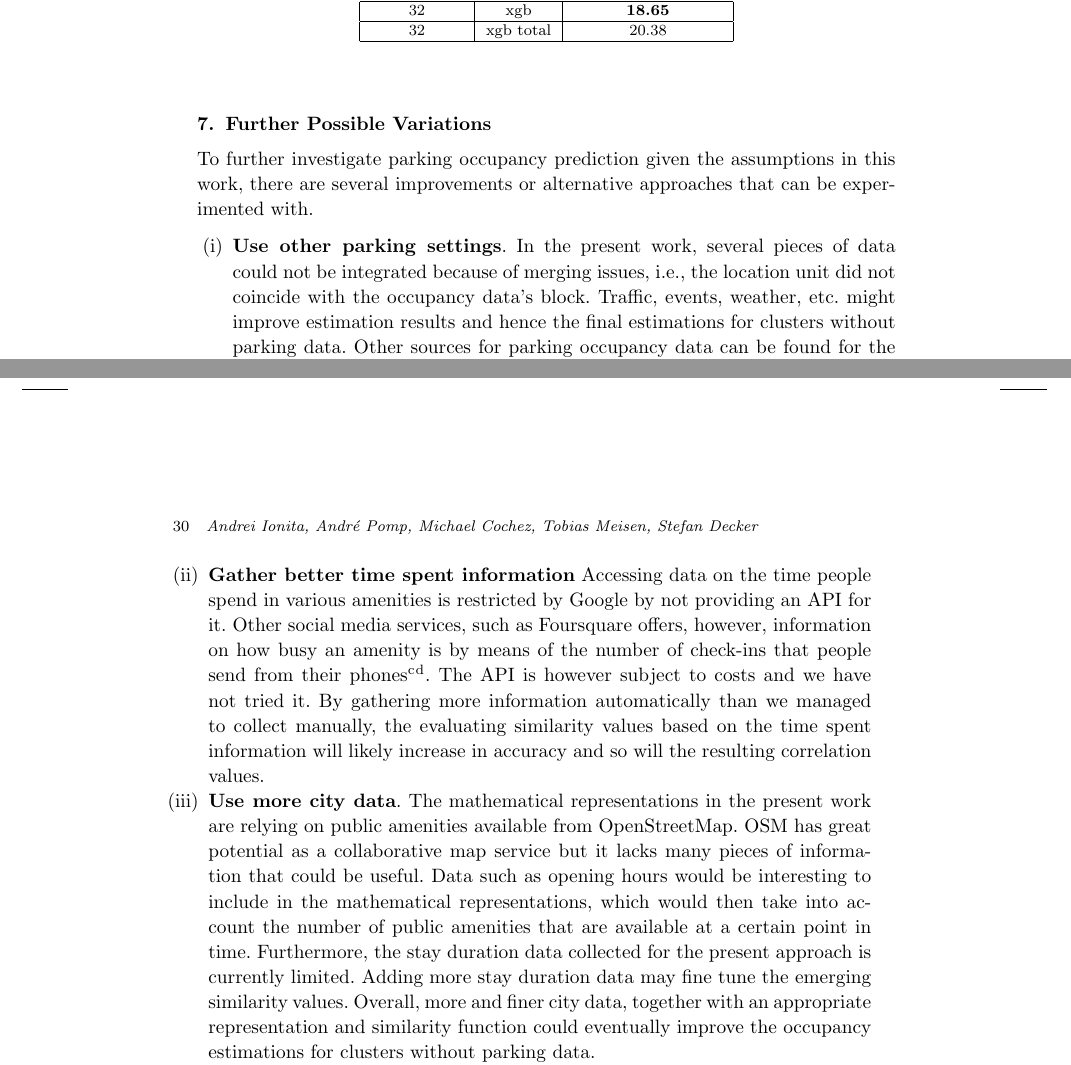
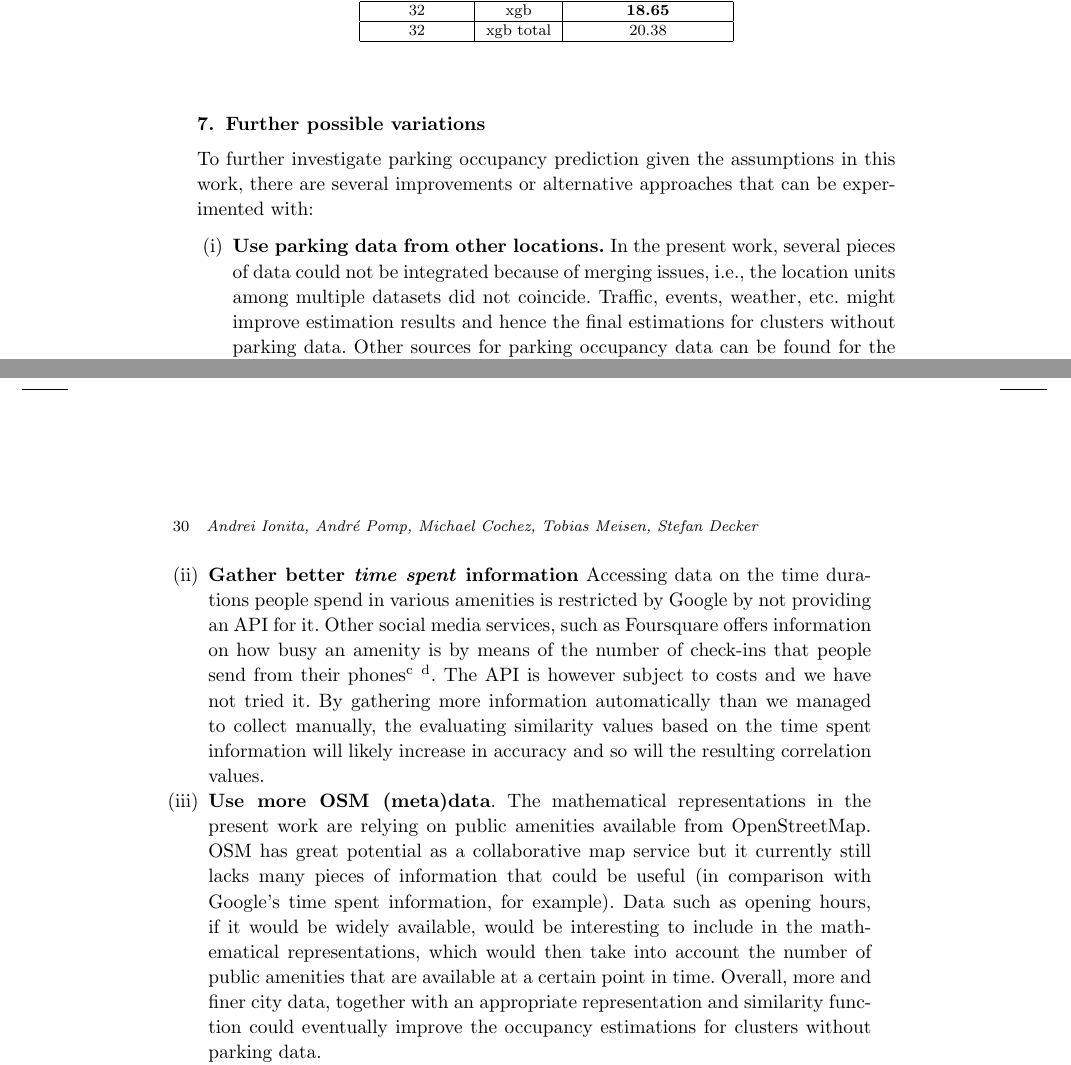
Before and after one commit to andionita/parking-estimator, a LaTeX document (journal_paper/content/parking_revised.tex, which reads journal_paper/content/parking_revised_content.tex): two parts of pages 29 and 30 of 33, joined at a grey line, cut so that both start at the same text. Compiled offline with pdfLaTeX.

Commit message:
revised Introduction and Future possible variations

```diff
--- a/journal_paper/content/parking_revised_content.tex
+++ b/journal_paper/content/parking_revised_content.tex
@@ -806,28 +806,28 @@
 		%	\end{tabnote}
 	\end{table}
 
-	\section{Further Possible Variations}
+	\section{Further possible variations}
 	%\label{conclusion:future_work}
-	To further investigate parking occupancy prediction given the assumptions in this work, there are several improvements or alternative approaches that can be experimented with.
+	To further investigate parking occupancy prediction given the assumptions in this work, there are several improvements or alternative approaches that can be experimented with:
 
 	\begin{romanlist}
-		\item \textbf{Use other parking settings}.
-		In the present work, several pieces of data could not be integrated because of merging issues, i.e., the location unit did not coincide with the occupancy data's block.
+		\item \textbf{Use parking data from other locations.}
+		In the present work, several pieces of data could not be integrated because of merging issues, i.e., the location units among multiple datasets did not coincide.
 		Traffic, events, weather, etc. might improve estimation results and hence the final estimations for clusters without parking data.
 		Other sources for parking occupancy data can be found for the cities of Cologne~\cite{cologne_data}, Zurich~\cite{zurich_data}, Santa Monica~\cite{santa_monica_data}.
 		In Germany, Deutsche Bahn provides an API to obtain data from parking around train stations~\cite{dbbahn_data}.
 		Data pertaining to street occupancy is, however, hard to find.
 		At the time of writing, open data portals mostly provide the location of parking lots, parking meters, parking prices and opening times, if applicable.
 
-		\item \textbf{Gather better time spent information}
-		Accessing data on the time people spend in various amenities is restricted by Google by not providing an API for it. Other social media services, such as Foursquare offers, however, information on how busy an amenity is by means of the number of check-ins that people send from their phones\footnote{https://developer.foursquare.com/docs/api/endpoints}\footnote{https://developer.foursquare.com/docs/api/venues/details}. The API is however subject to costs and we have not tried it. By gathering more information automatically than we managed to collect manually, the evaluating similarity values based on the time spent information will likely increase in accuracy and so will the resulting correlation values.
+		\item \textbf{Gather better \textit{time spent} information}
+		Accessing data on the time durations people spend in various amenities is restricted by Google by not providing an API for it. Other social media services, such as Foursquare offers information on how busy an amenity is by means of the number of check-ins that people send from their phones\footnote{https://developer.foursquare.com/docs/api/endpoints}  \footnote{https://developer.foursquare.com/docs/api/venues/details}. The API is however subject to costs and we have not tried it. By gathering more information automatically than we managed to collect manually, the evaluating similarity values based on the time spent information will likely increase in accuracy and so will the resulting correlation values.
 
-		\item \textbf{Use more city data}.
+		\item \textbf{Use more OSM (meta)data}.
 		The mathematical representations in the present work are relying on public amenities available from OpenStreetMap.
-		OSM has great potential as a collaborative map service but it lacks many pieces of information that could be useful.
-		Data such as opening hours would be interesting to include in the mathematical representations, which would then take into account the number of public amenities that are available at a certain point in time.
-		Furthermore, the stay duration data collected for the present approach is currently limited.
-		Adding more stay duration data may fine tune the emerging similarity values.
+		OSM has great potential as a collaborative map service but it currently still lacks many pieces of information that could be useful (in comparison with Google's time spent information, for example).
+		Data such as opening hours, if it would be widely available, would be interesting to include in the mathematical representations, which would then take into account the number of public amenities that are available at a certain point in time.
+		%Furthermore, the stay duration data collected for the present approach is currently limited.
+		%Adding more stay duration data may fine tune the emerging similarity values.
 		Overall, more and finer city data, together with an appropriate representation and similarity function could eventually improve the occupancy estimations for clusters without parking data.
 
 		\item \textbf{Experiment with other clustering methods}
```
Also changed, not shown: journal_paper/content/parking_revised_content.tex (6 more changed lines).
